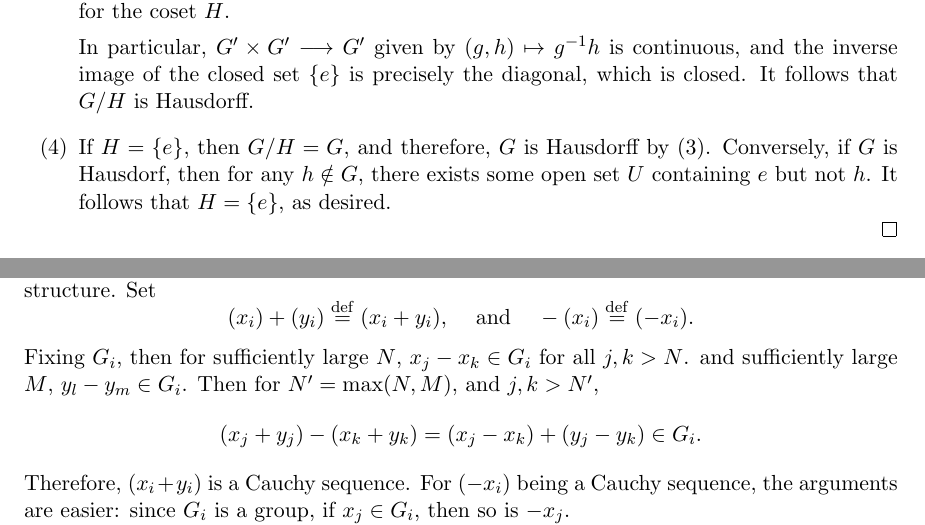
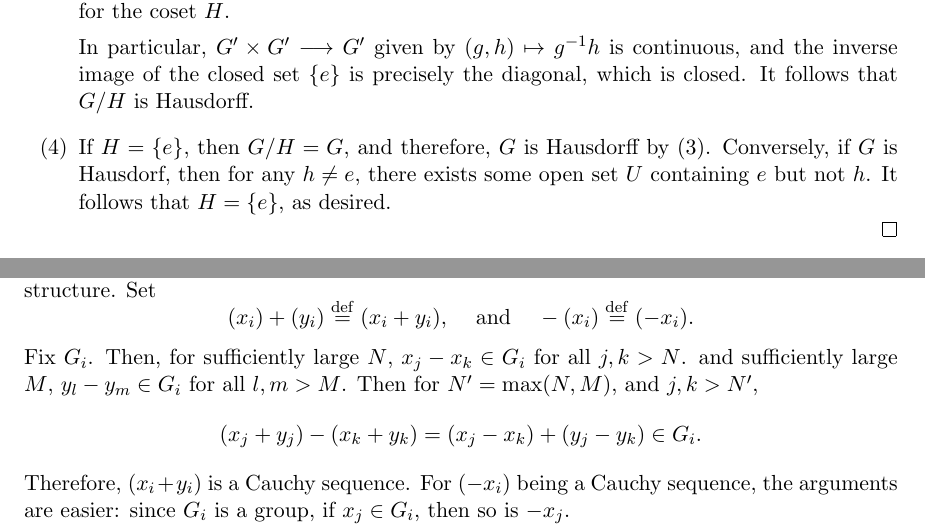
Before and after one commit to ichinco/math_notes, a LaTeX thesis (etale/etale.tex, which reads etale/hensel/cauchy.tex, etale/hensel/completion.tex): two parts of pages 16 and 20 of 27, joined at a grey line, cut so that both start at the same text. Compiled offline with pdfLaTeX.

Commit message:
added some stuff to the frey

```diff
--- a/etale/hensel/cauchy.tex
+++ b/etale/hensel/cauchy.tex
@@ -126,9 +126,10 @@ shown above.
 (x_i) + (y_i) \defeq (x_i + y_i),\;\;\; \textrm{ and }\;\;\;
    -(x_i) \defeq (-x_i).
 \]
-Fixing $G_i$, then for sufficiently large $N$, $x_j - x_k \in G_i$
+Fix $G_i$. Then, for sufficiently large $N$, $x_j - x_k \in G_i$
 for all $j, k > N$. and sufficiently large $M$, $y_l - y_m \in
-G_i$. Then for $N' = \max(N, M)$, and $j, k > N'$,
+G_i$ for all $l, m > M$. Then for $N' = \max(N, M)$, and $j, k >
+N'$,
 \[
 (x_j + y_j) - (x_k + y_k) = (x_j - x_k) + (y_j - y_k) \in G_i.
 \]
--- a/etale/hensel/completion.tex
+++ b/etale/hensel/completion.tex
@@ -62,7 +62,7 @@ $\{e\}$ is precisely the diagonal, which is closed. It follows
 that $G/H$ is Hausdorff.
 
 \item If $H = \{e\}$, then $G/H = G$, and therefore, $G$ is Hausdorff
-by (3). Conversely, if $G$ is Hausdorf, then for any $h \notin G$,
+by (3). Conversely, if $G$ is Hausdorf, then for any $h \neq e$,
 there exists some open set $U$ containing $e$ but not $h$. It
 follows that $H = \{e\}$, as desired.
 \end{enumerate}
```
